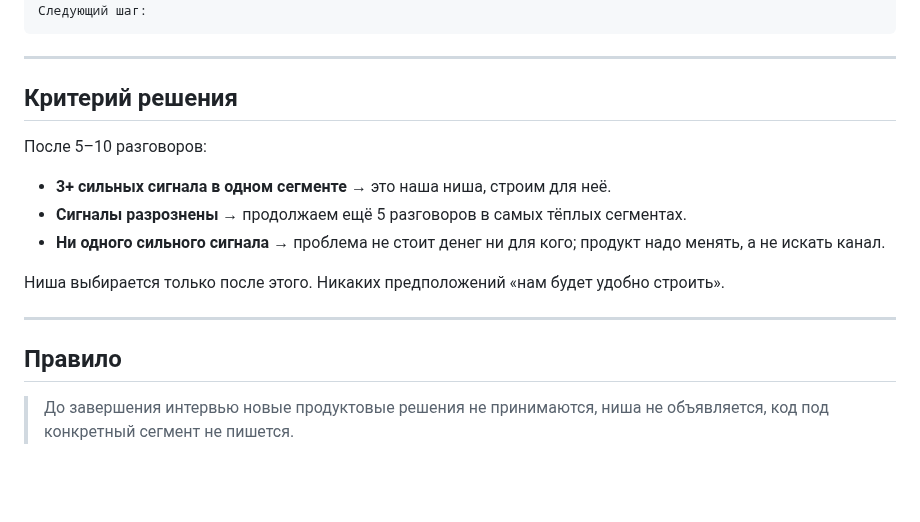
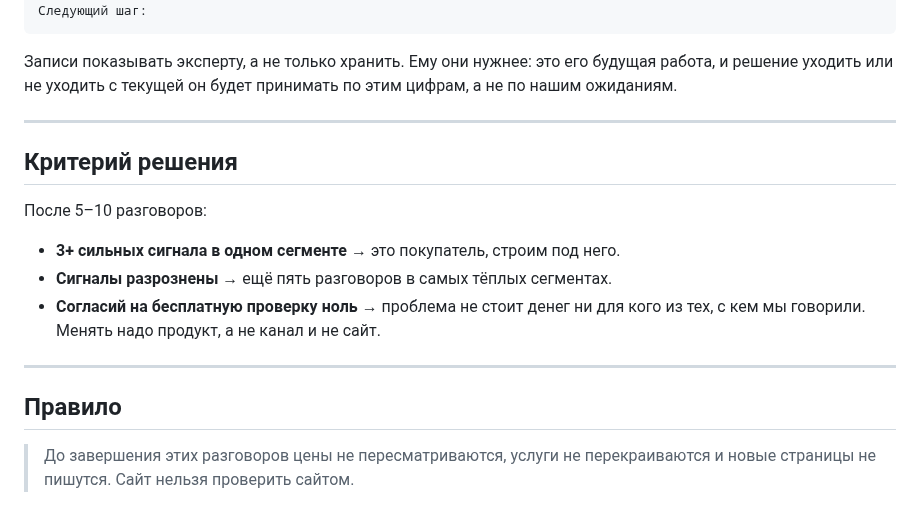
Before and after one commit to murad2026/wc, a Markdown page: INTERVIEWS.md, the part around one of its changes. Drawn GitHub-style; blank space fills up the shorter version.

````diff
--- a/INTERVIEWS.md
+++ b/INTERVIEWS.md
@@ -106,6 +185,10 @@
 Сигнал: сильный / слабый
 Следующий шаг:
 ```
+
+Записи показывать эксперту, а не только хранить. Ему они нужнее: это его
+будущая работа, и решение уходить или не уходить с текущей он будет принимать
+по этим цифрам, а не по нашим ожиданиям.
 
 ---
 
@@ -113,14 +196,14 @@
 
 После 5–10 разговоров:
 
-- **3+ сильных сигнала в одном сегменте** → это наша ниша, строим для неё.
-- **Сигналы разрознены** → продолжаем ещё 5 разговоров в самых тёплых сегментах.
-- **Ни одного сильного сигнала** → проблема не стоит денег ни для кого; продукт надо менять, а не искать канал.
-
-Ниша выбирается только после этого. Никаких предположений «нам будет удобно строить».
+- **3+ сильных сигнала в одном сегменте** → это покупатель, строим под него.
+- **Сигналы разрознены** → ещё пять разговоров в самых тёплых сегментах.
+- **Согласий на бесплатную проверку ноль** → проблема не стоит денег ни для
+  кого из тех, с кем мы говорили. Менять надо продукт, а не канал и не сайт.
 
 ---
 
 ## Правило
 
-> До завершения интервью новые продуктовые решения не принимаются, ниша не объявляется, код под конкретный сегмент не пишется.
+> До завершения этих разговоров цены не пересматриваются, услуги не
+> перекраиваются и новые страницы не пишутся. Сайт нельзя проверить сайтом.
````
Also changed, not shown: other parts of INTERVIEWS.md (+134 -55 lines), README.md (+1 -1 lines), ROADMAP.md (+1 -1 lines).
